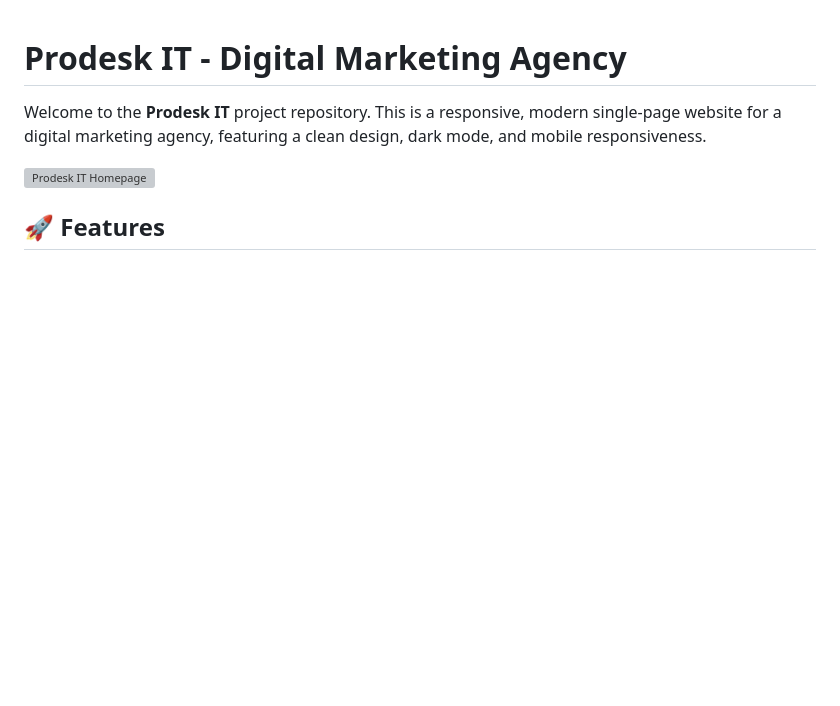
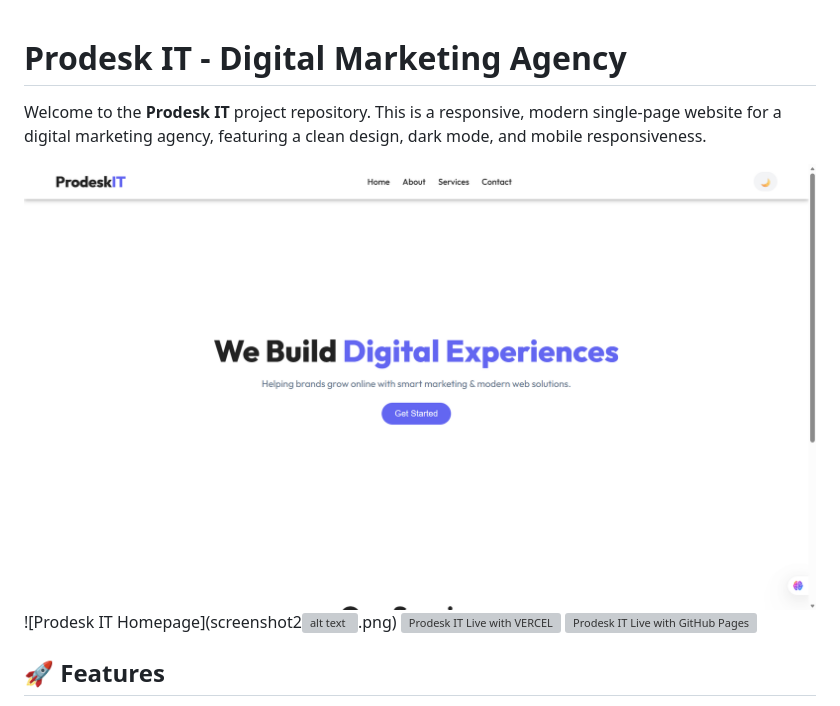
Before and after one commit to yashsoni1110/prodesk-task-1, a Markdown page: README.md, the part around the change. Rendered like a GitHub page; pictures changed too: screenshot1.png (added); blank space fills up the shorter version; grey boxes are pictures that could not be loaded.

```diff
--- a/README.md
+++ b/README.md
@@ -2,7 +2,11 @@
 
 Welcome to the **Prodesk IT** project repository. This is a responsive, modern single-page website for a digital marketing agency, featuring a clean design, dark mode, and mobile responsiveness.
 
-![Prodesk IT Homepage](screenshot.png)
+![Prodesk IT Homepage](screenshot1.png)
+![Prodesk IT Homepage](screenshot2![alt text](image.png).png)
+![Prodesk IT Live with VERCEL](https://prodesk-task-1.vercel.app/)
+![Prodesk IT Live with GitHub Pages](https://yashsoni1110.github.io/prodesk-task-1/)
+
 
 ## 🚀 Features
 
```
Also changed, not shown: prompt.md (+21 -0 lines), screenshot2.png (added).
